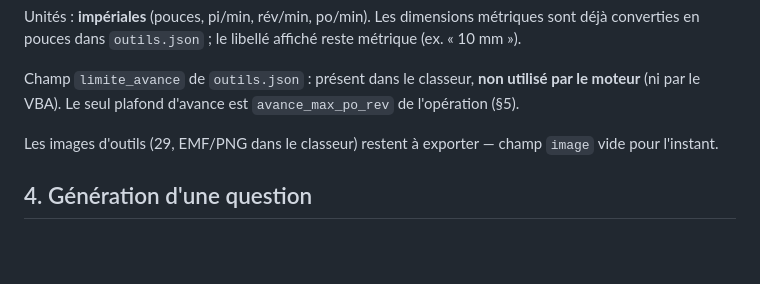
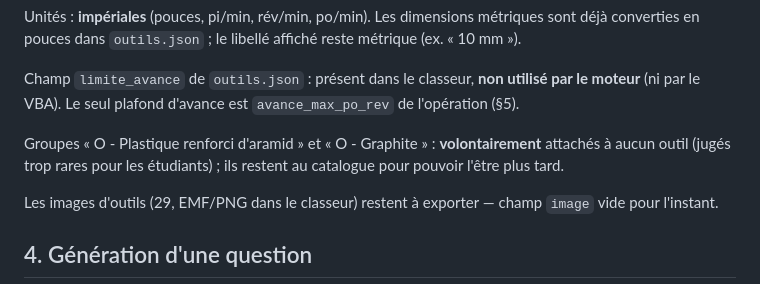
Before and after one commit to ThierryLeroux/quiz-parametres-coupe, a Markdown page: docs/SPEC.md, the part around the change. Rendered like a GitHub page; blank space fills up the shorter version.

Commit message:
SPEC §3 : les groupes « aramide » et « graphite » sont volontairement sans outil
Point fermé par Thierry : ces deux groupes, jugés trop rares pour les
étudiants, ne sont attachés à aucun outil ; ils restent au catalogue pour
pouvoir l'être plus tard. Ce n'est pas un oubli de l'extraction.

Co-Authored-By: Claude Fable 5.1 <noreply@anthropic.com>

```diff
--- a/docs/SPEC.md
+++ b/docs/SPEC.md
@@ -44,6 +44,8 @@ reste métrique (ex. « 10 mm »).
 Champ `limite_avance` de `outils.json` : présent dans le classeur, **non utilisé
 par le moteur** (ni par le VBA). Le seul plafond d'avance est
 `avance_max_po_rev` de l'opération (§5).
+
+Groupes « O - Plastique renforci d'aramid » et « O - Graphite » : **volontairement** attachés à aucun outil (jugés trop rares pour les étudiants) ; ils restent au catalogue pour pouvoir l'être plus tard.
 
 Les images d'outils (29, EMF/PNG dans le classeur) restent à exporter — champ
 `image` vide pour l'instant.
```
